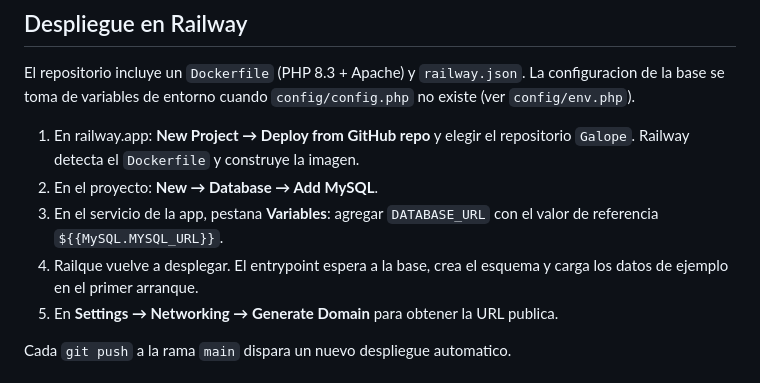
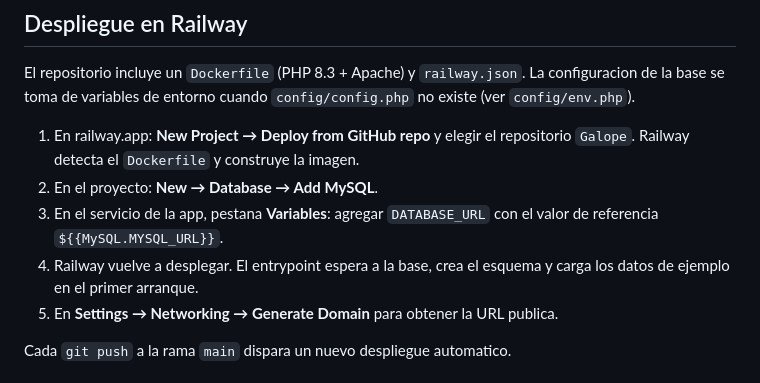
Before and after one commit to silvermoon8902/Galope, a Markdown page: README.md, the part around the change. Drawn GitHub-style.

```diff
--- a/README.md
+++ b/README.md
@@ -71,7 +71,7 @@ La configuracion de la base se toma de variables de entorno cuando
 2. En el proyecto: **New → Database → Add MySQL**.
 3. En el servicio de la app, pestana **Variables**: agregar
    `DATABASE_URL` con el valor de referencia `${{MySQL.MYSQL_URL}}`.
-4. Railque vuelve a desplegar. El entrypoint espera a la base, crea el esquema
+4. Railway vuelve a desplegar. El entrypoint espera a la base, crea el esquema
    y carga los datos de ejemplo en el primer arranque.
 5. En **Settings → Networking → Generate Domain** para obtener la URL publica.
 
```
